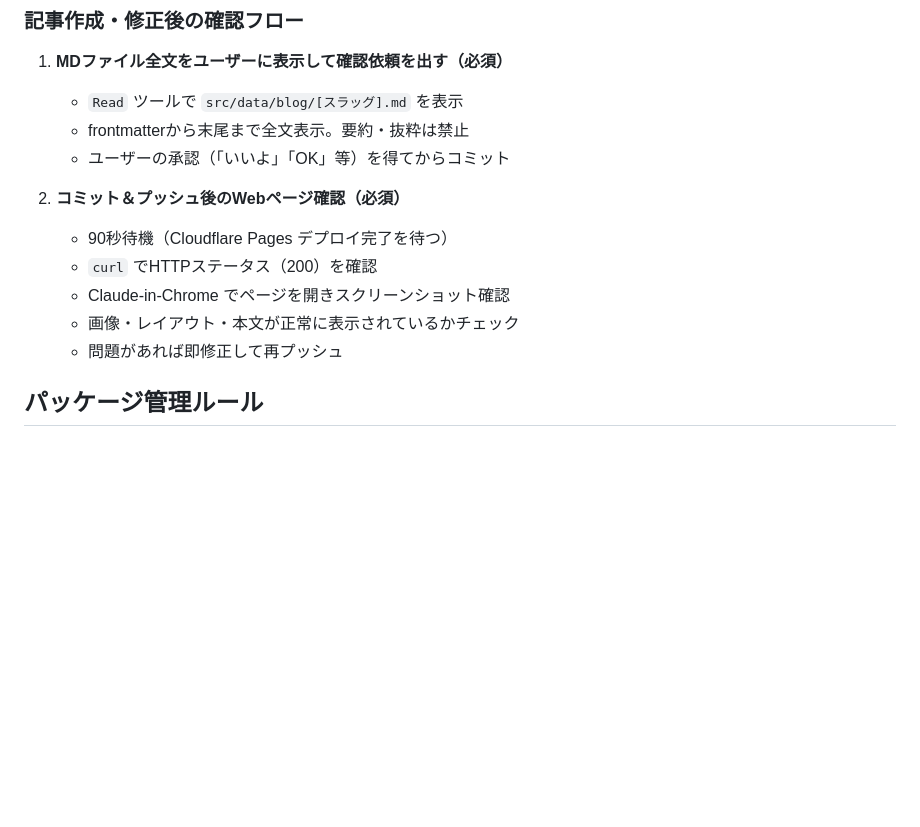
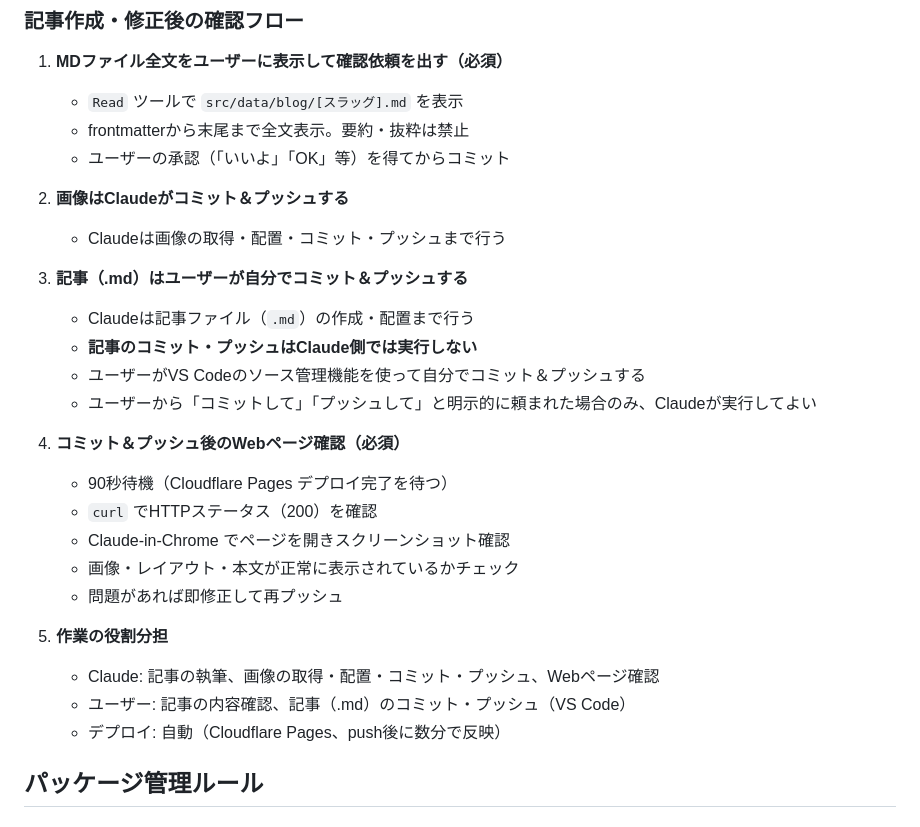
Before and after one commit to ken-recipe/my-trip-note, a Markdown page: CLAUDE.md, the part around the change. GitHub-like rendering; blank space fills up the shorter version.

Commit message:
変更したよ

```diff
--- a/CLAUDE.md
+++ b/CLAUDE.md
@@ -100,12 +100,26 @@ AmebaOwndからの記事をリライトして投稿。
    - frontmatterから末尾まで全文表示。要約・抜粋は禁止
    - ユーザーの承認（「いいよ」「OK」等）を得てからコミット
 
-2. **コミット＆プッシュ後のWebページ確認（必須）**
+2. **画像はClaudeがコミット＆プッシュする**
+   - Claudeは画像の取得・配置・コミット・プッシュまで行う
+
+3. **記事（.md）はユーザーが自分でコミット＆プッシュする**
+   - Claudeは記事ファイル（`.md`）の作成・配置まで行う
+   - **記事のコミット・プッシュはClaude側では実行しない**
+   - ユーザーがVS Codeのソース管理機能を使って自分でコミット＆プッシュする
+   - ユーザーから「コミットして」「プッシュして」と明示的に頼まれた場合のみ、Claudeが実行してよい
+
+4. **コミット＆プッシュ後のWebページ確認（必須）**
    - 90秒待機（Cloudflare Pages デプロイ完了を待つ）
    - `curl` でHTTPステータス（200）を確認
    - Claude-in-Chrome でページを開きスクリーンショット確認
    - 画像・レイアウト・本文が正常に表示されているかチェック
    - 問題があれば即修正して再プッシュ
+
+5. **作業の役割分担**
+   - Claude: 記事の執筆、画像の取得・配置・コミット・プッシュ、Webページ確認
+   - ユーザー: 記事の内容確認、記事（.md）のコミット・プッシュ（VS Code）
+   - デプロイ: 自動（Cloudflare Pages、push後に数分で反映）
 
 ## パッケージ管理ルール
 
```
